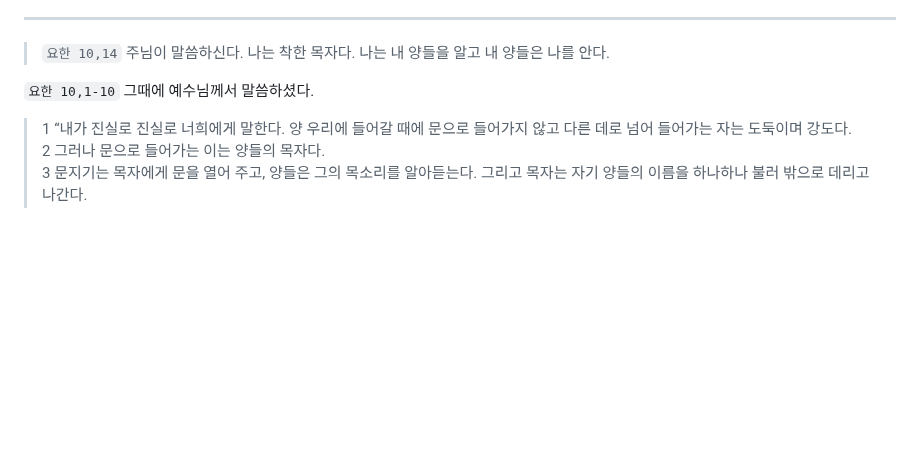
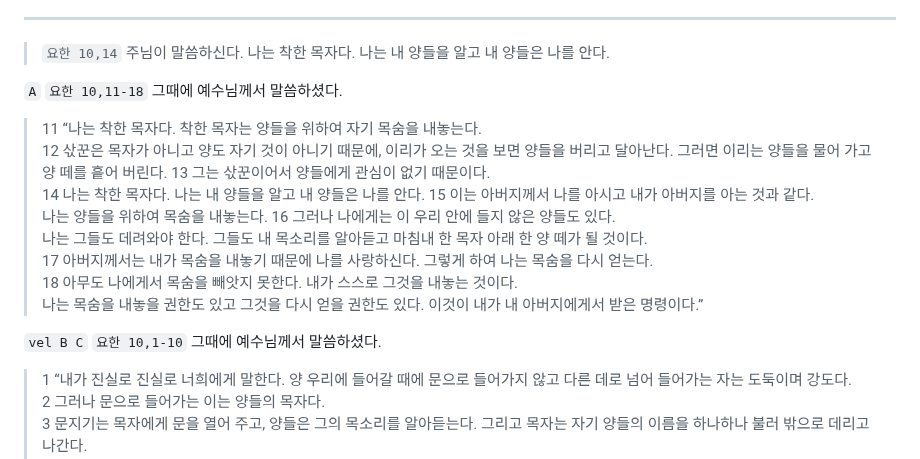
Before and after one commit to abcdmatrix1/abcdmatrix1.github.io, a Markdown page: lc/paschale/p4.md, the part around one of its changes. GitHub-like rendering; blank space fills up the shorter version.

```diff
--- a/lc/paschale/p4.md
+++ b/lc/paschale/p4.md
@@ -194,7 +194,17 @@
 
 > `요한 10,14`   주님이 말씀하신다. 나는 착한 목자다. 나는 내 양들을 알고 내 양들은 나를 안다.
 
-`요한 10,1-10` 그때에 예수님께서 말씀하셨다.
+`A` `요한 10,11-18` 그때에 예수님께서 말씀하셨다.
+> 11 “나는 착한 목자다. 착한 목자는 양들을 위하여 자기 목숨을 내놓는다.
+12 삯꾼은 목자가 아니고 양도 자기 것이 아니기 때문에, 이리가 오는 것을 보면 양들을 버리고 달아난다. 그러면 이리는 양들을 물어 가고 양 떼를 흩어 버린다. 13 그는 삯꾼이어서 양들에게 관심이 없기 때문이다.
+14 나는 착한 목자다. 나는 내 양들을 알고 내 양들은 나를 안다. 15 이는 아버지께서 나를 아시고 내가 아버지를 아는 것과 같다.
+나는 양들을 위하여 목숨을 내놓는다. 16 그러나 나에게는 이 우리 안에 들지 않은 양들도 있다.
+나는 그들도 데려와야 한다. 그들도 내 목소리를 알아듣고 마침내 한 목자 아래 한 양 떼가 될 것이다.
+17 아버지께서는 내가 목숨을 내놓기 때문에 나를 사랑하신다. 그렇게 하여 나는 목숨을 다시 얻는다.
+18 아무도 나에게서 목숨을 빼앗지 못한다. 내가 스스로 그것을 내놓는 것이다.
+나는 목숨을 내놓을 권한도 있고 그것을 다시 얻을 권한도 있다. 이것이 내가 내 아버지에게서 받은 명령이다.”
+
+`vel B C` `요한 10,1-10` 그때에 예수님께서 말씀하셨다.
 > 1 “내가 진실로 진실로 너희에게 말한다.
 양 우리에 들어갈 때에 문으로 들어가지 않고 다른 데로 넘어 들어가는 자는 도둑이며 강도다.
 2 그러나 문으로 들어가는 이는 양들의 목자다.
```
Also changed, not shown: other parts of lc/paschale/p4.md (+4 -3 lines), lc/paschale/p5.md (+4 -6 lines), lc/sanctorum/0425.md (+8 -0 lines).
